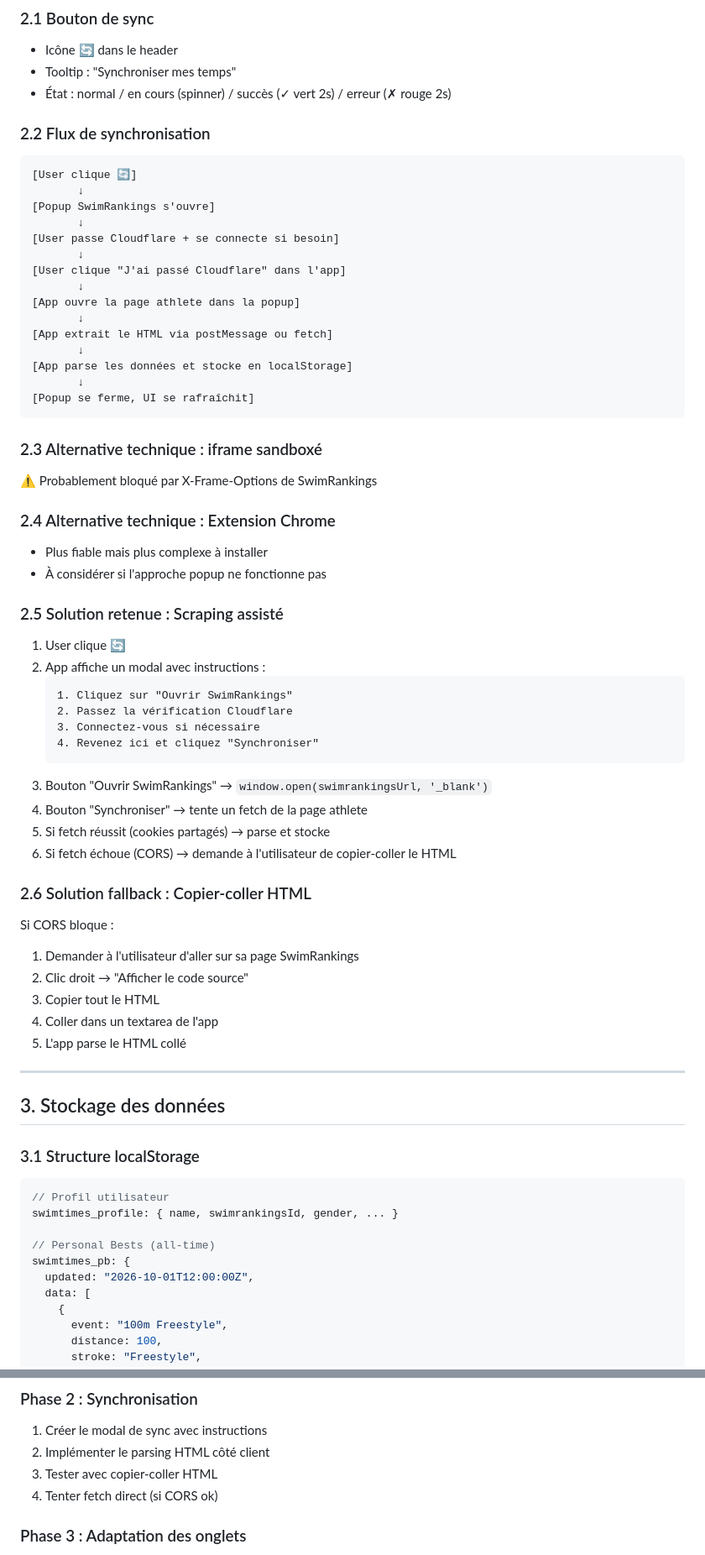
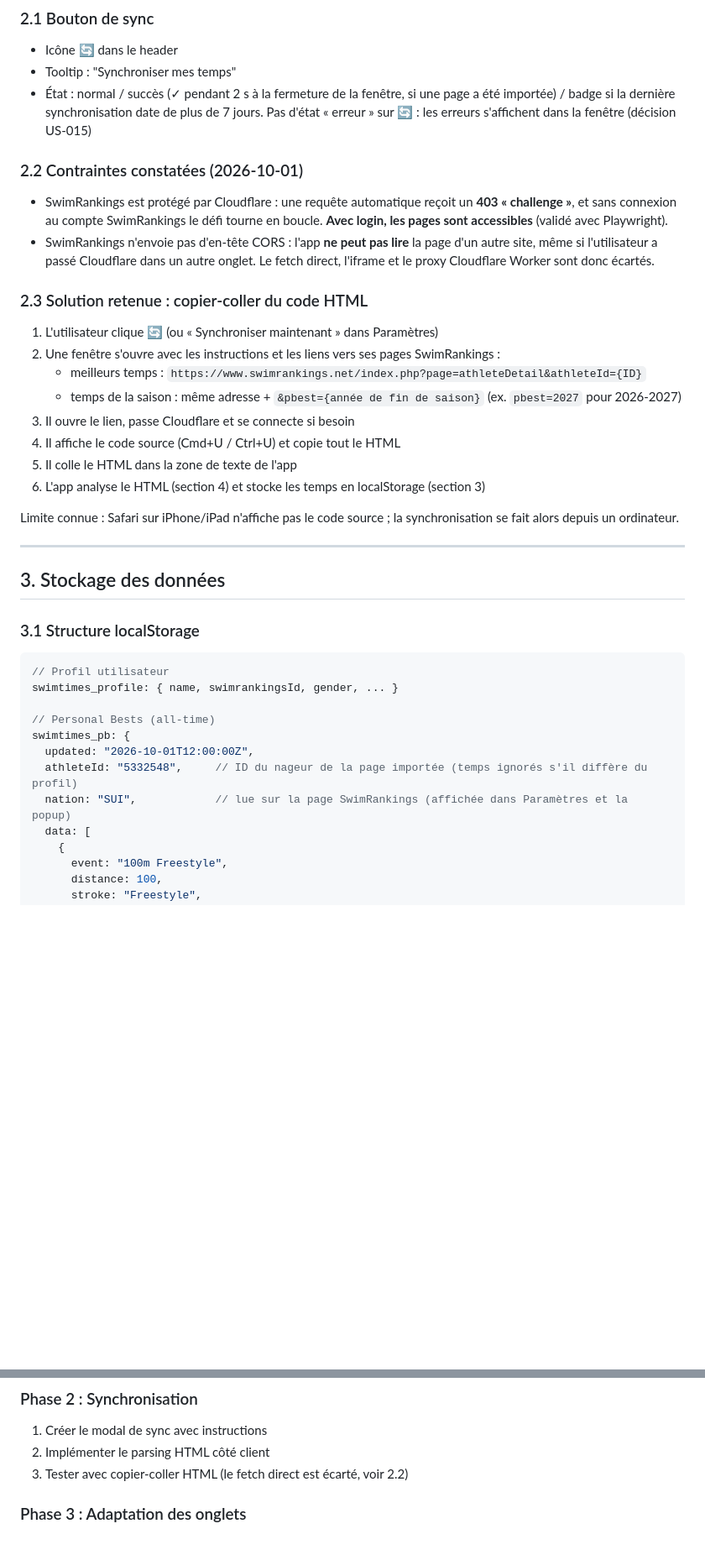
Before and after one commit to smarsys/Swimtimes, a Markdown page: SPECS-V2.md, 2 parts joined by grey strips. Shown at 84% size. GitHub-like rendering; blank space fills up the shorter version.

````diff
--- a/SPECS-V2.md
+++ b/SPECS-V2.md
@@ -49,57 +49,25 @@ localStorage.setItem('swimtimes_profile', JSON.stringify(profile));
 ### 2.1 Bouton de sync
 - Icône 🔄 dans le header
 - Tooltip : "Synchroniser mes temps"
-- État : normal / en cours (spinner) / succès (✓ vert 2s) / erreur (✗ rouge 2s)
+- État : normal / succès (✓ pendant 2 s à la fermeture de la fenêtre, si une page a été importée) / badge si la dernière synchronisation date de plus de 7 jours. Pas d'état « erreur » sur 🔄 : les erreurs s'affichent dans la fenêtre (décision US-015)
 
-### 2.2 Flux de synchronisation
+### 2.2 Contraintes constatées (2026-10-01)
 
-```
-[User clique 🔄]
-       ↓
-[Popup SwimRankings s'ouvre]
-       ↓
-[User passe Cloudflare + se connecte si besoin]
-       ↓
-[User clique "J'ai passé Cloudflare" dans l'app]
-       ↓
-[App ouvre la page athlete dans la popup]
-       ↓
-[App extrait le HTML via postMessage ou fetch]
-       ↓
-[App parse les données et stocke en localStorage]
-       ↓
-[Popup se ferme, UI se rafraîchit]
-```
+- SwimRankings est protégé par Cloudflare : une requête automatique reçoit un **403 « challenge »**, et sans connexion au compte SwimRankings le défi tourne en boucle. **Avec login, les pages sont accessibles** (validé avec Playwright).
+- SwimRankings n'envoie pas d'en-tête CORS : l'app **ne peut pas lire** la page d'un autre site, même si l'utilisateur a passé Cloudflare dans un autre onglet. Le fetch direct, l'iframe et le proxy Cloudflare Worker sont donc écartés.
 
-### 2.3 Alternative technique : iframe sandboxé
-⚠️ Probablement bloqué par X-Frame-Options de SwimRankings
+### 2.3 Solution retenue : copier-coller du code HTML
 
-### 2.4 Alternative technique : Extension Chrome
-- Plus fiable mais plus complexe à installer
-- À considérer si l'approche popup ne fonctionne pas
+1. L'utilisateur clique 🔄 (ou « Synchroniser maintenant » dans Paramètres)
+2. Une fenêtre s'ouvre avec les instructions et les liens vers ses pages SwimRankings :
+   - meilleurs temps : `https://www.swimrankings.net/index.php?page=athleteDetail&athleteId={ID}`
+   - temps de la saison : même adresse + `&pbest={année de fin de saison}` (ex. `pbest=2027` pour 2026-2027)
+3. Il ouvre le lien, passe Cloudflare et se connecte si besoin
+4. Il affiche le code source (Cmd+U / Ctrl+U) et copie tout le HTML
+5. Il colle le HTML dans la zone de texte de l'app
+6. L'app analyse le HTML (section 4) et stocke les temps en localStorage (section 3)
 
-### 2.5 Solution retenue : Scraping assisté
-
-1. User clique 🔄
-2. App affiche un modal avec instructions :
-   ```
-   1. Cliquez sur "Ouvrir SwimRankings"
-   2. Passez la vérification Cloudflare
-   3. Connectez-vous si nécessaire
-   4. Revenez ici et cliquez "Synchroniser"
-   ```
-3. Bouton "Ouvrir SwimRankings" → `window.open(swimrankingsUrl, '_blank')`
-4. Bouton "Synchroniser" → tente un fetch de la page athlete
-5. Si fetch réussit (cookies partagés) → parse et stocke
-6. Si fetch échoue (CORS) → demande à l'utilisateur de copier-coller le HTML
-
-### 2.6 Solution fallback : Copier-coller HTML
-Si CORS bloque :
-1. Demander à l'utilisateur d'aller sur sa page SwimRankings
-2. Clic droit → "Afficher le code source"
-3. Copier tout le HTML
-4. Coller dans un textarea de l'app
-5. L'app parse le HTML collé
+Limite connue : Safari sur iPhone/iPad n'affiche pas le code source ; la synchronisation se fait alors depuis un ordinateur.
 
 ---
 
@@ -114,6 +82,8 @@ swimtimes_profile: { name, swimrankingsId, gender, ... }
 // Personal Bests (all-time)
 swimtimes_pb: {
   updated: "2026-10-01T12:00:00Z",
+  athleteId: "5332548",     // ID du nageur de la page importée (temps ignorés s'il diffère du profil)
+  nation: "SUI",            // lue sur la page SwimRankings (affichée dans Paramètres et la popup)
   data: [
     {
       event: "100m Freestyle",
@@ -303,8 +273,7 @@ Accessible via ⚙️, contient :
 ### Phase 2 : Synchronisation
 1. Créer le modal de sync avec instructions
 2. Implémenter le parsing HTML côté client
-3. Tester avec copier-coller HTML
-4. Tenter fetch direct (si CORS ok)
+3. Tester avec copier-coller HTML (le fetch direct est écarté, voir 2.2)
 
 ### Phase 3 : Adaptation des onglets
 1. Modifier le chargement des données (localStorage au lieu de JSON)
````
Also changed, not shown: CLAUDE.md (+2 -2 lines), USER-STORIES-PHASE-2.md (added, +312 -0 lines).
